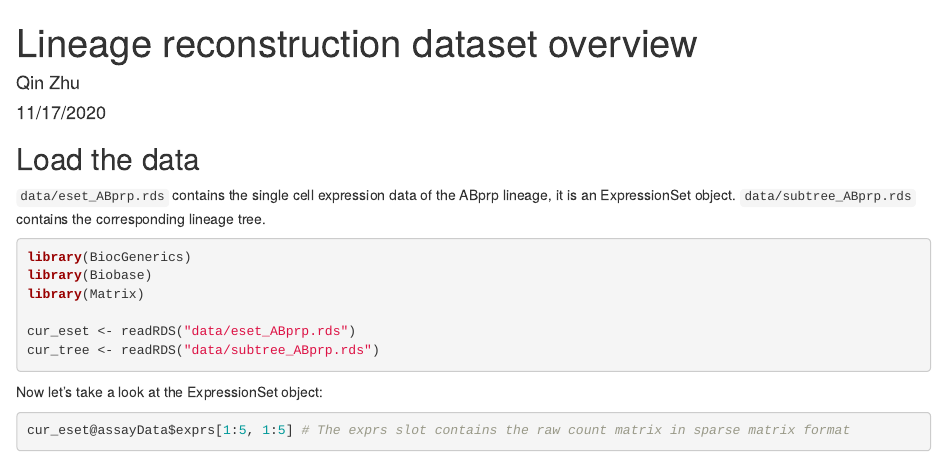
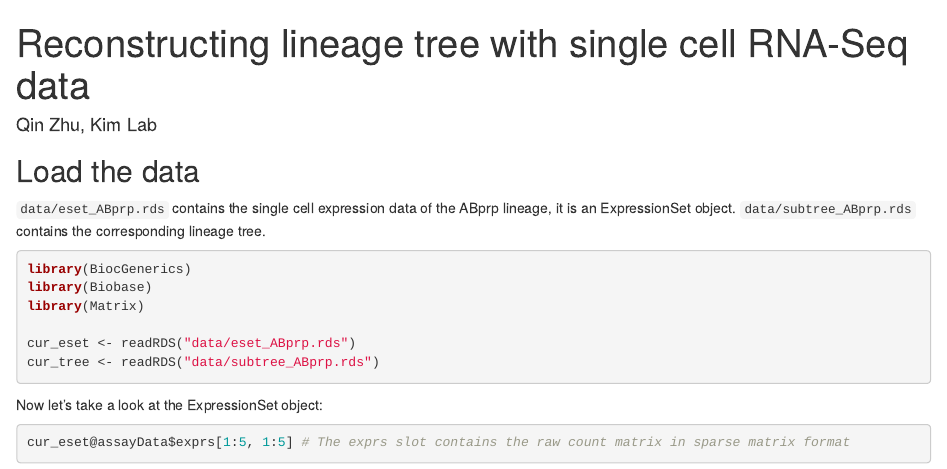
Before and after one commit to qinzhu/lineage_tree_reconstruction, an R Markdown document (dataset_overview.Rmd): the page in a window 1100 px wide, from its top. The pictures show the output file dataset_overview.html that the author committed with the source, opened offline.

Commit message:
updata readme.

```diff
--- a/dataset_overview.Rmd
+++ b/dataset_overview.Rmd
@@ -1,7 +1,6 @@
 ---
-title: "Lineage reconstruction dataset overview"
-author: "Qin Zhu"
-date: "11/17/2020"
+title: "Reconstructing lineage tree with single cell RNA-Seq data"
+author: "Qin Zhu, Kim Lab"
 output: html_document
 ---
 
```
Also changed, not shown: dataset_overview.html.
